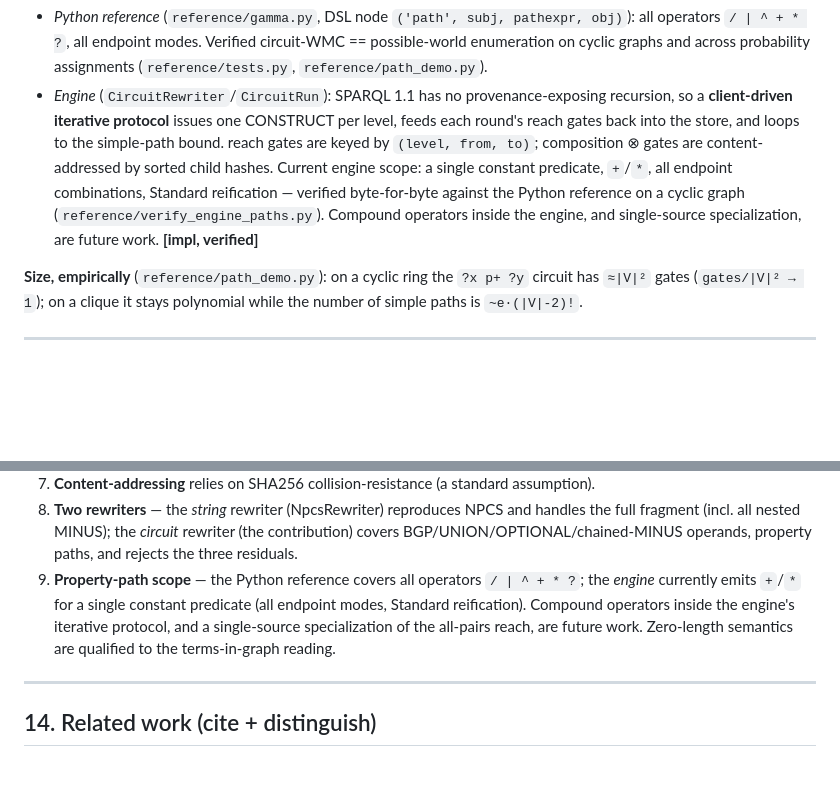
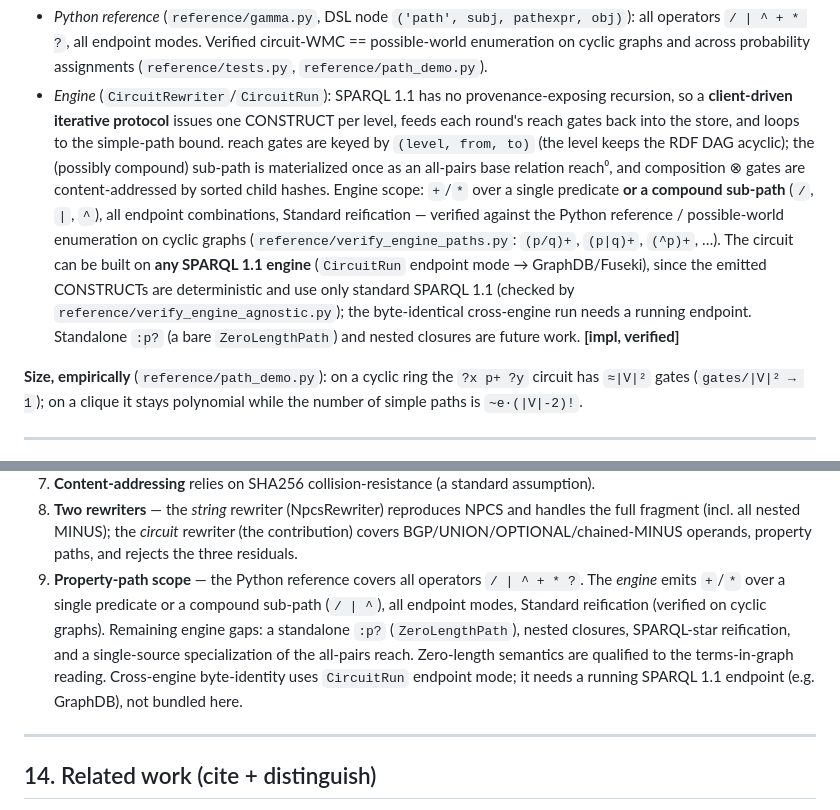
Before and after one commit to 0sidewalkenforcer0/SPARQLcirc, a Markdown page: TECHREPORT.md, 2 parts joined by grey strips. Drawn GitHub-style; blank space fills up the shorter version.

Commit message:
Docs: engine now does compound-sub-path closures + endpoint-mode agnosticism
TECHREPORT 4.6 + limitation 9 updated: the engine emits +/* over a single predicate OR a
compound sub-path (/ | ^), all endpoints; builds on any SPARQL 1.1 engine via CircuitRun
endpoint mode (determinism + SPARQL-1.1-only verified). Remaining: standalone :p?
(ZeroLengthPath), nested closures, SPARQL-star, single-source specialization.

```diff
--- a/TECHREPORT.md
+++ b/TECHREPORT.md
@@ -199,11 +199,16 @@ edge tokens are counted once (correlation), exactly as for BGP sharing.
   and across probability assignments (`reference/tests.py`, `reference/path_demo.py`).
 - *Engine* (`CircuitRewriter`/`CircuitRun`): SPARQL 1.1 has no provenance-exposing recursion, so a
   **client-driven iterative protocol** issues one CONSTRUCT per level, feeds each round's reach gates
-  back into the store, and loops to the simple-path bound. reach gates are keyed by `(level, from, to)`;
-  composition ⊗ gates are content-addressed by sorted child hashes. Current engine scope: a single
-  constant predicate, `+`/`*`, all endpoint combinations, Standard reification — verified byte-for-byte
-  against the Python reference on a cyclic graph (`reference/verify_engine_paths.py`). Compound operators
-  inside the engine, and single-source specialization, are future work. **[impl, verified]**
+  back into the store, and loops to the simple-path bound. reach gates are keyed by `(level, from, to)`
+  (the level keeps the RDF DAG acyclic); the (possibly compound) sub-path is materialized once as an
+  all-pairs base relation reach⁰, and composition ⊗ gates are content-addressed by sorted child hashes.
+  Engine scope: `+`/`*` over a single predicate **or a compound sub-path** (`/`, `|`, `^`), all endpoint
+  combinations, Standard reification — verified against the Python reference / possible-world enumeration
+  on cyclic graphs (`reference/verify_engine_paths.py`: `(p/q)+`, `(p|q)+`, `(^p)+`, …). The circuit can be
+  built on **any SPARQL 1.1 engine** (`CircuitRun` endpoint mode → GraphDB/Fuseki), since the emitted
+  CONSTRUCTs are deterministic and use only standard SPARQL 1.1 (checked by
+  `reference/verify_engine_agnostic.py`); the byte-identical cross-engine run needs a running endpoint.
+  Standalone `:p?` (a bare `ZeroLengthPath`) and nested closures are future work. **[impl, verified]**
 
 **Size, empirically** (`reference/path_demo.py`): on a cyclic ring the `?x p+ ?y` circuit has `≈|V|²`
 gates (`gates/|V|² → 1`); on a clique it stays polynomial while the number of simple paths is
@@ -433,10 +438,12 @@ probability-independent (correctness/size), so random weights suffice; E6/E7 use
 8. **Two rewriters** — the *string* rewriter (NpcsRewriter) reproduces NPCS and handles the full
    fragment (incl. all nested MINUS); the *circuit* rewriter (the contribution) covers
    BGP/UNION/OPTIONAL/chained-MINUS operands, property paths, and rejects the three residuals.
-9. **Property-path scope** — the Python reference covers all operators `/ | ^ + * ?`; the *engine*
-   currently emits `+`/`*` for a single constant predicate (all endpoint modes, Standard reification).
-   Compound operators inside the engine's iterative protocol, and a single-source specialization of the
-   all-pairs reach, are future work. Zero-length semantics are qualified to the terms-in-graph reading.
+9. **Property-path scope** — the Python reference covers all operators `/ | ^ + * ?`. The *engine* emits
+   `+`/`*` over a single predicate or a compound sub-path (`/ | ^`), all endpoint modes, Standard
+   reification (verified on cyclic graphs). Remaining engine gaps: a standalone `:p?` (`ZeroLengthPath`),
+   nested closures, SPARQL-star reification, and a single-source specialization of the all-pairs reach.
+   Zero-length semantics are qualified to the terms-in-graph reading. Cross-engine byte-identity uses
+   `CircuitRun` endpoint mode; it needs a running SPARQL 1.1 endpoint (e.g. GraphDB), not bundled here.
 
 ---
 
```
